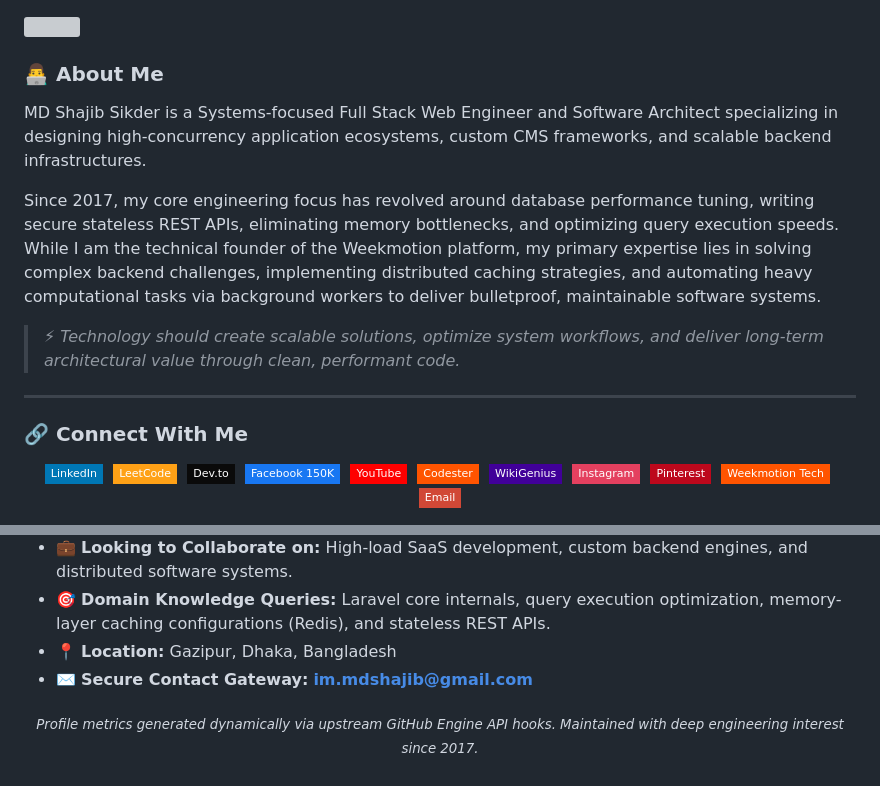
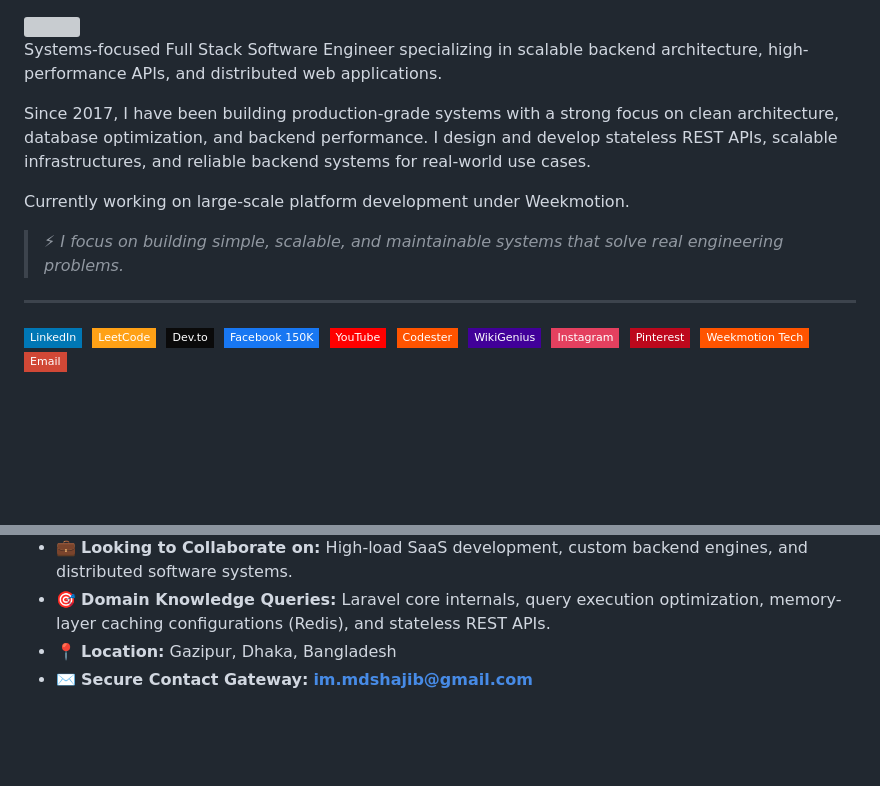
Before and after one commit to shajibsikder/shajibsikder, a Markdown page: README.md, 2 parts joined by grey strips. GitHub-like rendering; badges without logos; blank space fills up the shorter version; grey boxes are pictures that could not be loaded.

```diff
--- a/README.md
+++ b/README.md
@@ -1,18 +1,16 @@
 <img width="100%" src="https://capsule-render.vercel.app/api?type=rect&height=200&color=0:050A14,50:0B1220,100:111827&text=MD%20SHAJIB%20SIKDER&fontSize=70&fontColor=E5E7EB&fontAlignY=40&desc=Backend%20Infrastructure%20%7C%20High%20Performance%20%7C%20Scalable%20Systems&descSize=25&descColor=9CA3AF&descAlignY=65&animation=twinkling" />
 
-### 👨‍💻 About Me
+Systems-focused Full Stack Software Engineer specializing in scalable backend architecture, high-performance APIs, and distributed web applications.
 
-MD Shajib Sikder is a Systems-focused Full Stack Web Engineer and Software Architect specializing in designing high-concurrency application ecosystems, custom CMS frameworks, and scalable backend infrastructures.
+Since 2017, I have been building production-grade systems with a strong focus on clean architecture, database optimization, and backend performance. I design and develop stateless REST APIs, scalable infrastructures, and reliable backend systems for real-world use cases.
 
-Since 2017, my core engineering focus has revolved around database performance tuning, writing secure stateless REST APIs, eliminating memory bottlenecks, and optimizing query execution speeds. While I am the technical founder of the Weekmotion platform, my primary expertise lies in solving complex backend challenges, implementing distributed caching strategies, and automating heavy computational tasks via background workers to deliver bulletproof, maintainable software systems.
+Currently working on large-scale platform development under Weekmotion.
 
-> ⚡ *Technology should create scalable solutions, optimize system workflows, and deliver long-term architectural value through clean, performant code.*
+> ⚡ *I focus on building simple, scalable, and maintainable systems that solve real engineering problems.*
 
 ---
 
-### 🔗 Connect With Me
-
-<p align="center">
+<p align="left">
   <a href="https://linkedin.com/in/shajibsikder" target="_blank"><img src="https://img.shields.io/badge/LinkedIn-0077B5?style=flat-square&logo=linkedin&logoColor=white" height="28" /></a>&nbsp;
   <a href="https://leetcode.com/u/shajibsikder/" target="_blank"><img src="https://img.shields.io/badge/LeetCode-FFA116?style=flat-square&logo=leetcode&logoColor=black" height="28" /></a>&nbsp;
   <a href="https://dev.to/shajibsikder" target="_blank"><img src="https://img.shields.io/badge/Dev.to-0A0A0A?style=flat-square&logo=devdotto&logoColor=white" height="28" /></a>&nbsp;
@@ -95,7 +86,3 @@ Since 2017, my core engineering focus has revolved around database performance t
 - 🎯 **Domain Knowledge Queries:** Laravel core internals, query execution optimization, memory-layer caching configurations (Redis), and stateless REST APIs.
 - 📍 **Location:** Gazipur, Dhaka, Bangladesh
 - ✉️ **Secure Contact Gateway:** **im.mdshajib@gmail.com**
-
-<p align="center">
-  <sub><i>Profile metrics generated dynamically via upstream GitHub Engine API hooks. Maintained with deep engineering interest since 2017.</i></sub>
-</p>
```
Also changed, not shown: other parts of README.md (+1 -8 lines).
